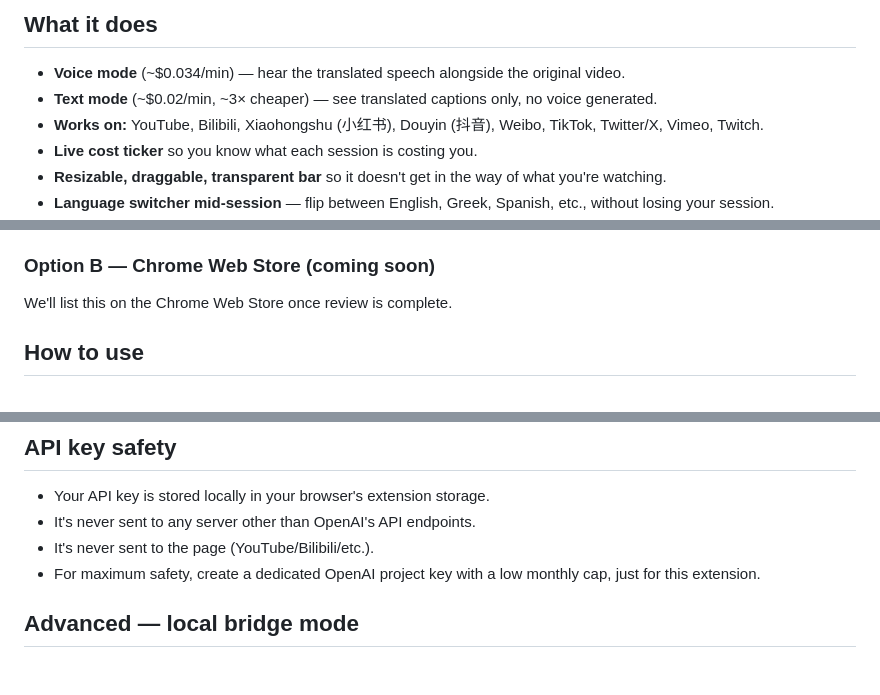
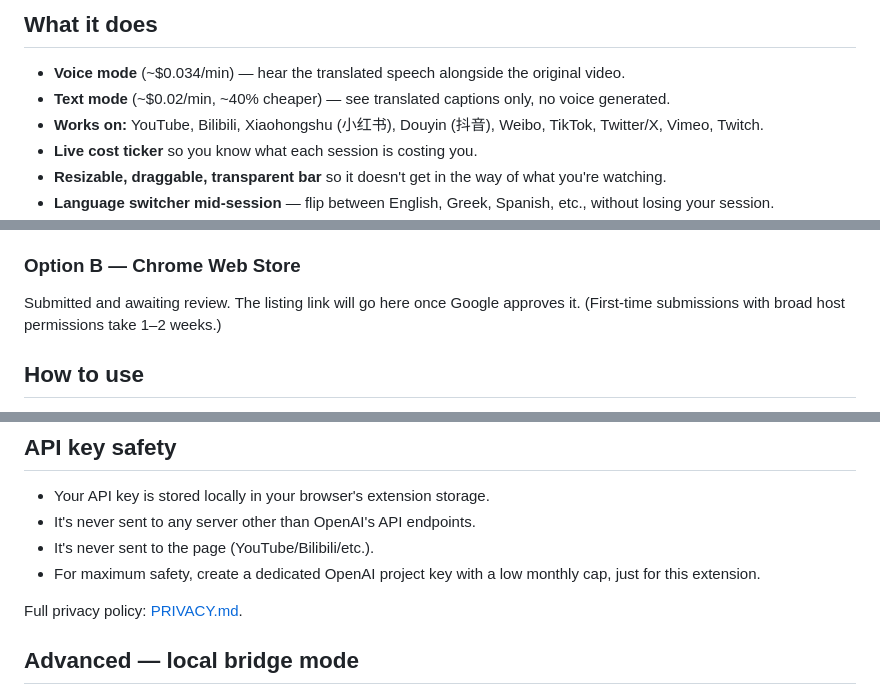
Before and after one commit to fanispoulinakisai-boop/saysame, a Markdown page: README.md, 3 parts joined by grey strips. Rendered like a GitHub page; blank space fills up the shorter version.

Commit message:
README: fix '3x cheaper' math, update Web Store status, link PRIVACY
Three minimal updates, nothing else touched:
- Text mode pricing claim was wrong (text is ~40% cheaper than voice,
  not 3x — $0.02 vs $0.034).
- Web Store install option now reflects that submission is in review.
- API key safety section now links to PRIVACY.md.

Co-Authored-By: Claude Opus 4.7 (1M context) <noreply@anthropic.com>

```diff
--- a/README.md
+++ b/README.md
@@ -11,7 +11,7 @@ Built for people who watch videos in languages they don't speak: language learne
 ## What it does
 
 - **Voice mode** (~$0.034/min) — hear the translated speech alongside the original video.
-- **Text mode** (~$0.02/min, ~3× cheaper) — see translated captions only, no voice generated.
+- **Text mode** (~$0.02/min, ~40% cheaper) — see translated captions only, no voice generated.
 - **Works on:** YouTube, Bilibili, Xiaohongshu (小红书), Douyin (抖音), Weibo, TikTok, Twitter/X, Vimeo, Twitch.
 - **Live cost ticker** so you know what each session is costing you.
 - **Resizable, draggable, transparent bar** so it doesn't get in the way of what you're watching.
@@ -35,9 +35,9 @@ Built for people who watch videos in languages they don't speak: language learne
 5. Select the `extension` folder.
 6. Click the SaySame icon in your toolbar to open the bar.
 
-### Option B — Chrome Web Store (coming soon)
+### Option B — Chrome Web Store
 
-We'll list this on the Chrome Web Store once review is complete.
+Submitted and awaiting review. The listing link will go here once Google approves it. (First-time submissions with broad host permissions take 1–2 weeks.)
 
 ## How to use
 
@@ -68,6 +68,8 @@ The bar shows a live `MM:SS · $X.XX` ticker so you always know what the current
 - It's never sent to the page (YouTube/Bilibili/etc.).
 - For maximum safety, create a dedicated OpenAI project key with a low monthly cap, just for this extension.
 
+Full privacy policy: [PRIVACY.md](PRIVACY.md).
+
 ## Advanced — local bridge mode
 
 If you'd rather not store your OpenAI key in the extension at all, you can run a tiny local relay server. See `src/server.js` and the older instructions in `extension/README.md`.
```
